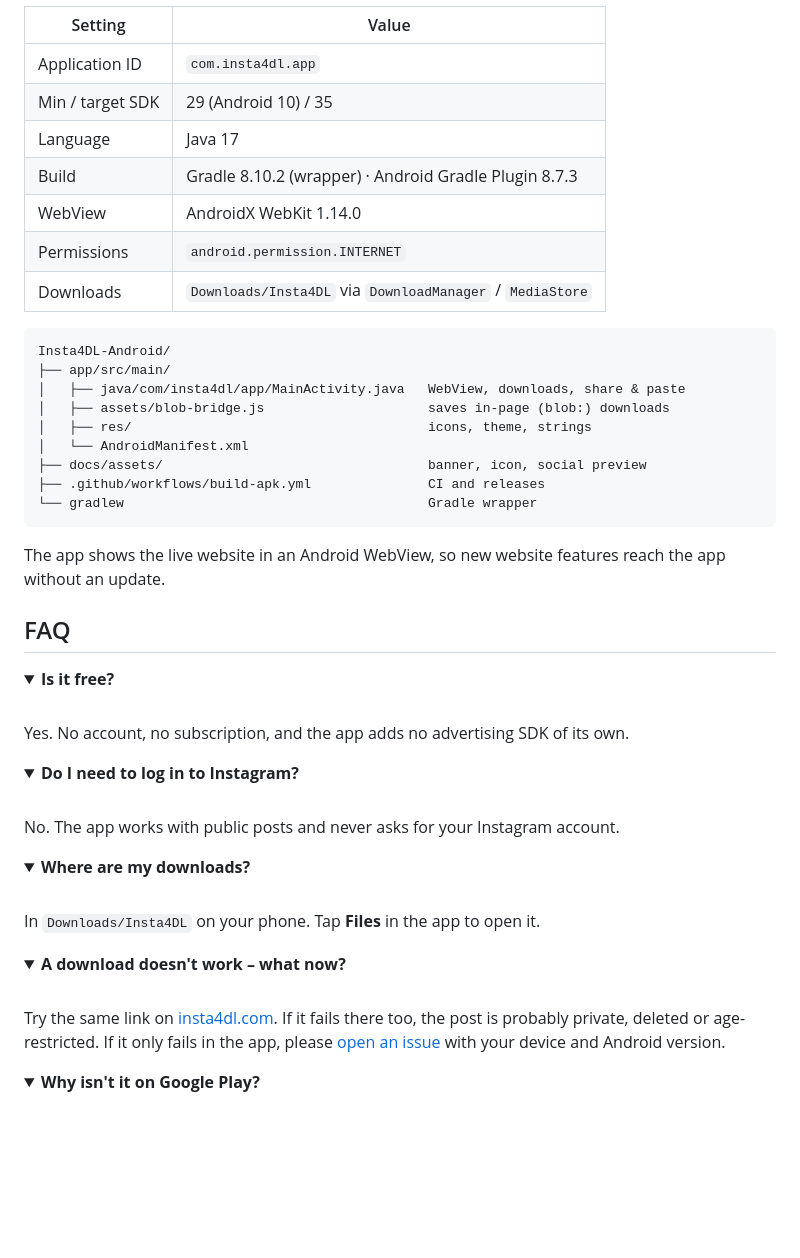
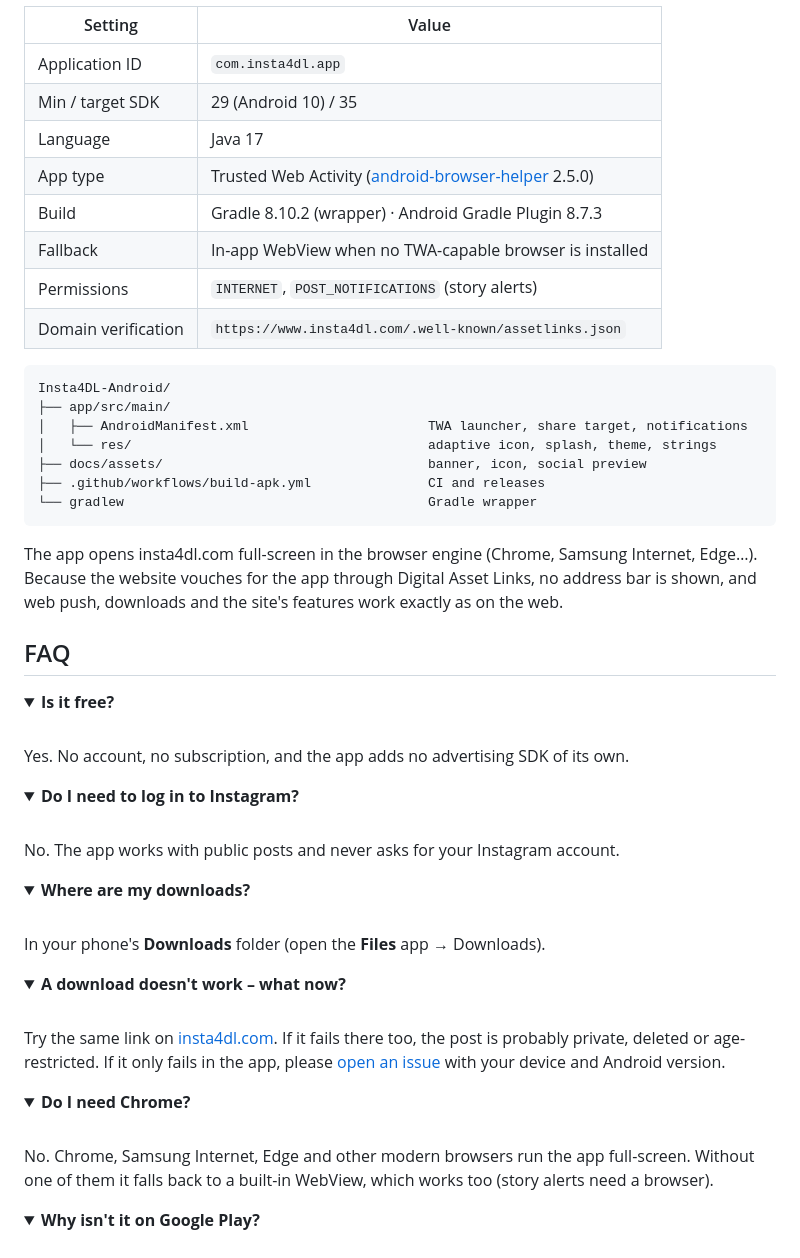
Before and after one commit to emin3m68-hue/Insta4DL-Android, a Markdown page: README.md, the part around one of its changes. Drawn GitHub-style; folded sections open; blank space fills up the shorter version.

````diff
--- a/README.md
+++ b/README.md
@@ -130,24 +130,23 @@ Without them the release APK is signed with the debug key: it installs fine, but
 | Application ID | `com.insta4dl.app` |
 | Min / target SDK | 29 (Android 10) / 35 |
 | Language | Java 17 |
+| App type | Trusted Web Activity ([android-browser-helper](https://github.com/GoogleChrome/android-browser-helper) 2.5.0) |
 | Build | Gradle 8.10.2 (wrapper) · Android Gradle Plugin 8.7.3 |
-| WebView | AndroidX WebKit 1.14.0 |
-| Permissions | `android.permission.INTERNET` |
-| Downloads | `Downloads/Insta4DL` via `DownloadManager` / `MediaStore` |
+| Fallback | In-app WebView when no TWA-capable browser is installed |
+| Permissions | `INTERNET`, `POST_NOTIFICATIONS` (story alerts) |
+| Domain verification | `https://www.insta4dl.com/.well-known/assetlinks.json` |
 
 ```text
 Insta4DL-Android/
 ├── app/src/main/
-│   ├── java/com/insta4dl/app/MainActivity.java   WebView, downloads, share & paste
-│   ├── assets/blob-bridge.js                     saves in-page (blob:) downloads
-│   ├── res/                                      icons, theme, strings
-│   └── AndroidManifest.xml
+│   ├── AndroidManifest.xml                       TWA launcher, share target, notifications
+│   └── res/                                      adaptive icon, splash, theme, strings
 ├── docs/assets/                                  banner, icon, social preview
 ├── .github/workflows/build-apk.yml               CI and releases
 └── gradlew                                       Gradle wrapper
 ```
 
-The app shows the live website in an Android WebView, so new website features reach the app without an update.
+The app opens insta4dl.com full-screen in the browser engine (Chrome, Samsung Internet, Edge…). Because the website vouches for the app through Digital Asset Links, no address bar is shown, and web push, downloads and the site's features work exactly as on the web.
 
 </details>
 
@@ -168,13 +167,19 @@ No. The app works with public posts and never asks for your Instagram account.
 <details>
 <summary><strong>Where are my downloads?</strong></summary>
 <br>
-In <code>Downloads/Insta4DL</code> on your phone. Tap <b>Files</b> in the app to open it.
+In your phone's <b>Downloads</b> folder (open the <b>Files</b> app → Downloads).
 </details>
 
 <details>
 <summary><strong>A download doesn't work – what now?</strong></summary>
 <br>
 Try the same link on <a href="https://www.insta4dl.com/">insta4dl.com</a>. If it fails there too, the post is probably private, deleted or age-restricted. If it only fails in the app, please <a href="https://github.com/emin3m68-hue/Insta4DL-Android/issues/new/choose">open an issue</a> with your device and Android version.
+</details>
+
+<details>
+<summary><strong>Do I need Chrome?</strong></summary>
+<br>
+No. Chrome, Samsung Internet, Edge and other modern browsers run the app full-screen. Without one of them it falls back to a built-in WebView, which works too (story alerts need a browser).
 </details>
 
 <details>
````
Also changed, not shown: other parts of README.md (+9 -9 lines), CHANGELOG.md (+16 -4 lines), docs/assets/banner.png, docs/assets/social-preview.png, 1 other file.
